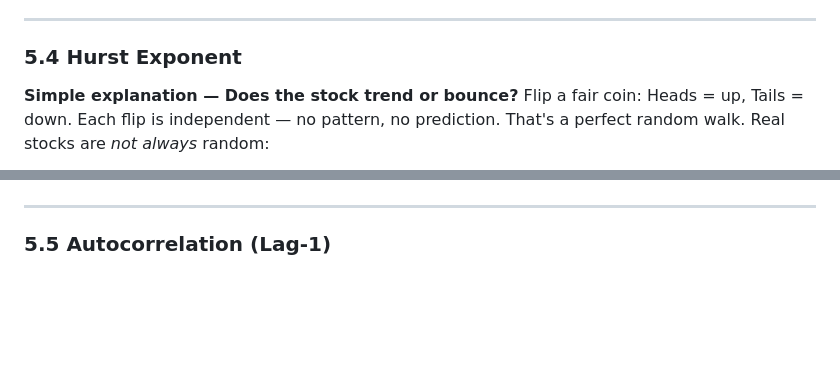
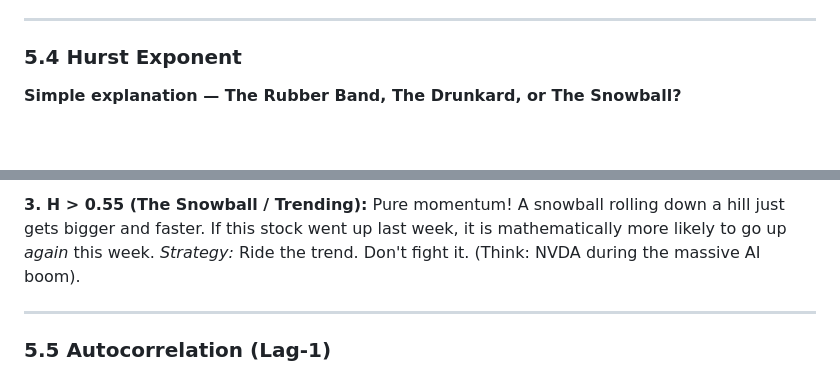
Before and after one commit to chennakeshavadasa/career-semi-quant, a Markdown page: DOCUMENTATION.md, 2 parts joined by grey strips. GitHub-like rendering; blank space fills up the shorter version.

Commit message:
docs: Rewrite Hurst Exponent explanation with visual plots and analogies

```diff
--- a/DOCUMENTATION.md
+++ b/DOCUMENTATION.md
@@ -436,6 +436,5 @@ Because it doesn't use standard deviations or bell curves, it automatically catc
 
 ### 5.4 Hurst Exponent
 
-**Simple explanation — Does the stock trend or bounce?**
-Flip a fair coin: Heads = up, Tails = down. Each flip is independent — no pattern, no prediction. That's a perfect random walk. Real stocks are *not always* random:
+**Simple explanation — The Rubber Band, The Drunkard, or The Snowball?**
 
@@ -449,3 +457,6 @@ flowchart LR
+**3. H > 0.55 (The Snowball / Trending):**
+Pure momentum! A snowball rolling down a hill just gets bigger and faster. If this stock went up last week, it is mathematically more likely to go up *again* this week.
+*Strategy:* Ride the trend. Don't fight it. (Think: NVDA during the massive AI boom).
 
 ---
 
```
Also changed, not shown: other parts of DOCUMENTATION.md (+16 -7 lines), plots/hurst_exponent.png (added), 1 other file.
